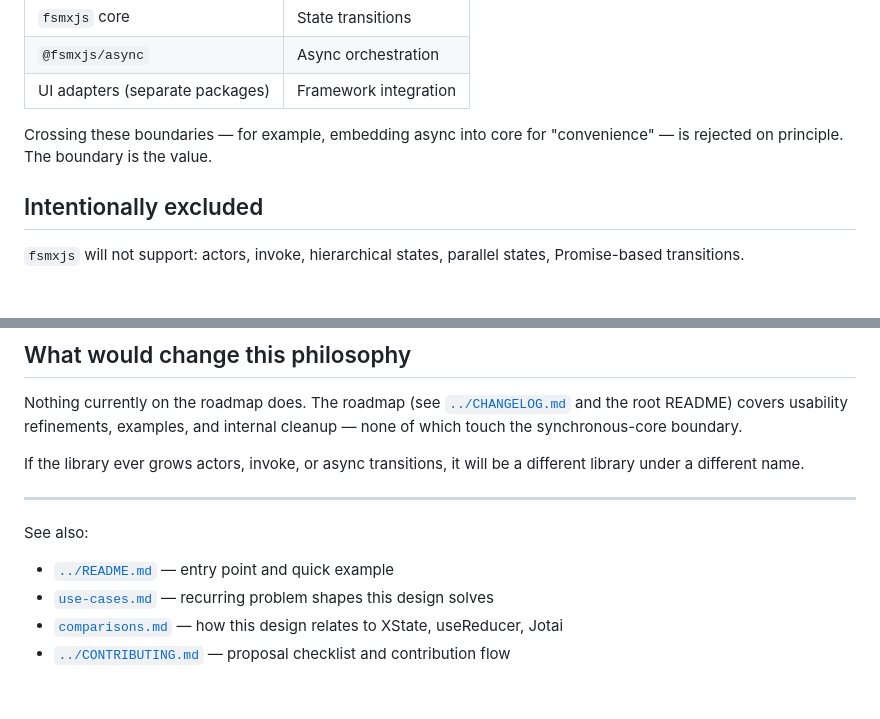
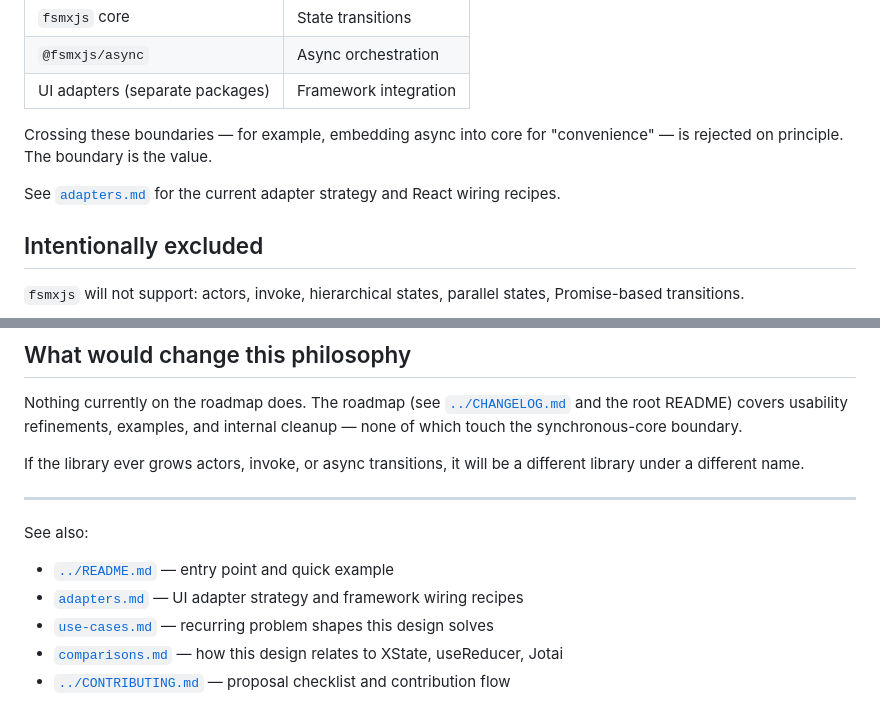
Before and after one commit to toshtag/fsmxjs, a Markdown page: docs/philosophy.md, 2 parts joined by grey strips. GitHub-like rendering; blank space fills up the shorter version.

Commit message:
docs(philosophy): link to adapters.md from responsibility table

```diff
--- a/docs/philosophy.md
+++ b/docs/philosophy.md
@@ -31,6 +31,8 @@ One layer, one responsibility:
 | UI adapters (separate packages) | Framework integration |
 
 Crossing these boundaries — for example, embedding async into core for "convenience" — is rejected on principle. The boundary is the value.
+
+See [`adapters.md`](adapters.md) for the current adapter strategy and React wiring recipes.
 
 ## Intentionally excluded
 
@@ -70,6 +72,7 @@ If the library ever grows actors, invoke, or async transitions, it will be a dif
 
 See also:
 - [`../README.md`](../README.md) — entry point and quick example
+- [`adapters.md`](adapters.md) — UI adapter strategy and framework wiring recipes
 - [`use-cases.md`](use-cases.md) — recurring problem shapes this design solves
 - [`comparisons.md`](comparisons.md) — how this design relates to XState, useReducer, Jotai
 - [`../CONTRIBUTING.md`](../CONTRIBUTING.md) — proposal checklist and contribution flow
```
